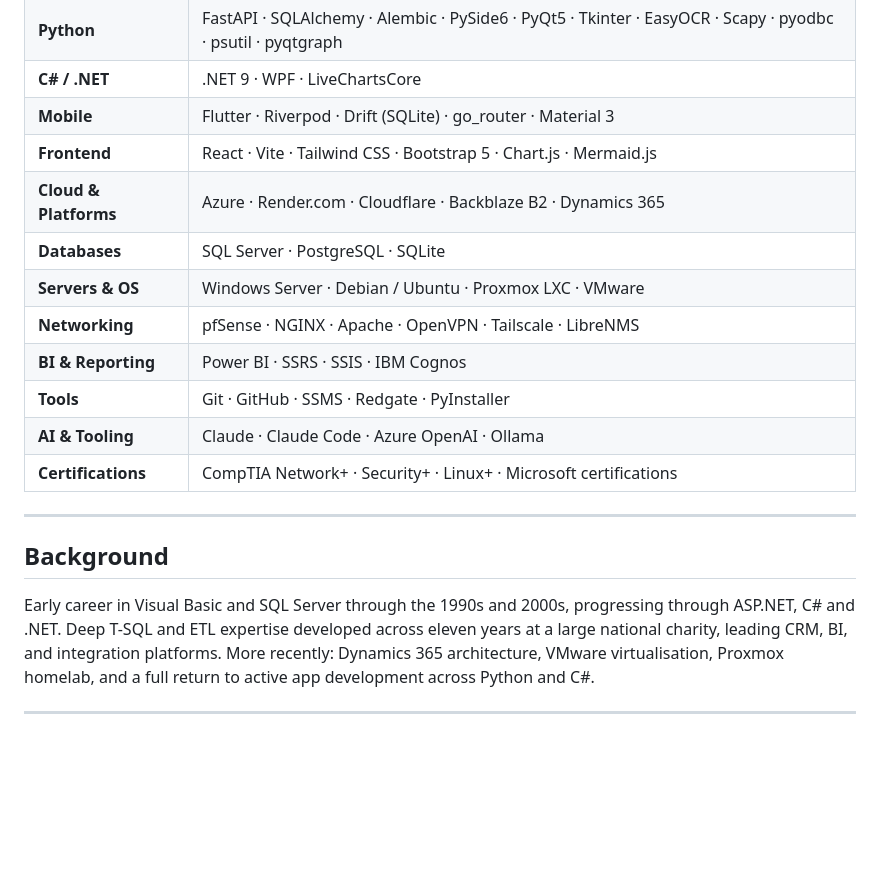
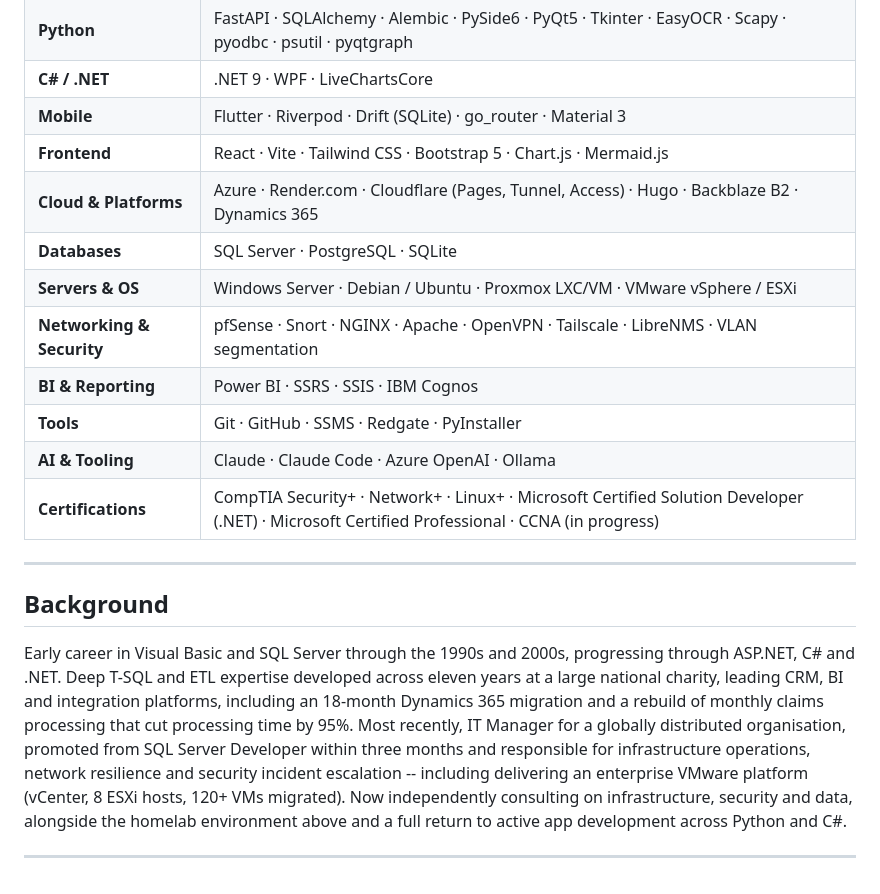
Before and after one commit to otoolepw/otoolepw, a Markdown page: README.md, the part around one of its changes. Rendered like a GitHub page; blank space fills up the shorter version.

```diff
--- a/README.md
+++ b/README.md
@@ -62,19 +80,19 @@ A B2B SaaS product in active commercial development targeting the faith sector a
 | **C# / .NET** | .NET 9 · WPF · LiveChartsCore |
 | **Mobile** | Flutter · Riverpod · Drift (SQLite) · go_router · Material 3 |
 | **Frontend** | React · Vite · Tailwind CSS · Bootstrap 5 · Chart.js · Mermaid.js |
-| **Cloud & Platforms** | Azure · Render.com · Cloudflare · Backblaze B2 · Dynamics 365 |
+| **Cloud & Platforms** | Azure · Render.com · Cloudflare (Pages, Tunnel, Access) · Hugo · Backblaze B2 · Dynamics 365 |
 | **Databases** | SQL Server · PostgreSQL · SQLite |
-| **Servers & OS** | Windows Server · Debian / Ubuntu · Proxmox LXC · VMware |
-| **Networking** | pfSense · NGINX · Apache · OpenVPN · Tailscale · LibreNMS |
+| **Servers & OS** | Windows Server · Debian / Ubuntu · Proxmox LXC/VM · VMware vSphere / ESXi |
+| **Networking & Security** | pfSense · Snort · NGINX · Apache · OpenVPN · Tailscale · LibreNMS · VLAN segmentation |
 | **BI & Reporting** | Power BI · SSRS · SSIS · IBM Cognos |
 | **Tools** | Git · GitHub · SSMS · Redgate · PyInstaller |
 | **AI & Tooling** | Claude · Claude Code · Azure OpenAI · Ollama |
-| **Certifications** | CompTIA Network+ · Security+ · Linux+ · Microsoft certifications |
+| **Certifications** | CompTIA Security+ · Network+ · Linux+ · Microsoft Certified Solution Developer (.NET) · Microsoft Certified Professional · CCNA (in progress) |
 
 ---
 
 ## Background
 
-Early career in Visual Basic and SQL Server through the 1990s and 2000s, progressing through ASP.NET, C# and .NET. Deep T-SQL and ETL expertise developed across eleven years at a large national charity, leading CRM, BI, and integration platforms. More recently: Dynamics 365 architecture, VMware virtualisation, Proxmox homelab, and a full return to active app development across Python and C#.
+Early career in Visual Basic and SQL Server through the 1990s and 2000s, progressing through ASP.NET, C# and .NET. Deep T-SQL and ETL expertise developed across eleven years at a large national charity, leading CRM, BI and integration platforms, including an 18-month Dynamics 365 migration and a rebuild of monthly claims processing that cut processing time by 95%. Most recently, IT Manager for a globally distributed organisation, promoted from SQL Server Developer within three months and responsible for infrastructure operations, network resilience and security incident escalation -- including delivering an enterprise VMware platform (vCenter, 8 ESXi hosts, 120+ VMs migrated). Now independently consulting on infrastructure, security and data, alongside the homelab environment above and a full return to active app development across Python and C#.
 
 ---
```
Also changed, not shown: other parts of README.md (+20 -2 lines).
